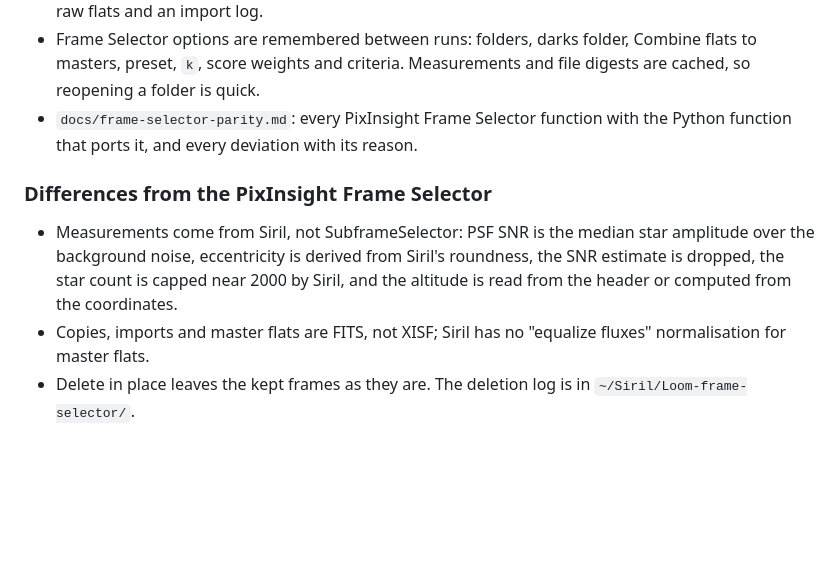
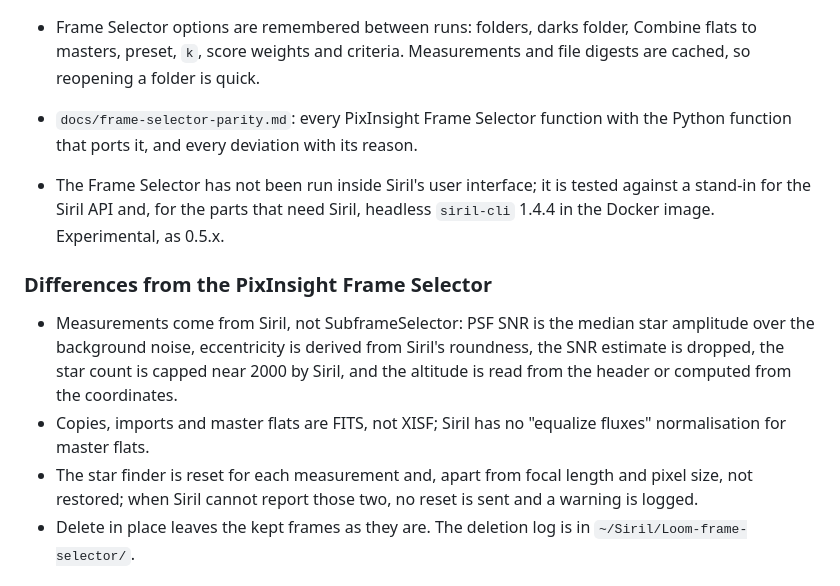
Before and after one commit to fcarucci/Loom, a Markdown page: siril/CHANGELOG.md, the part around the change. GitHub-like rendering; blank space fills up the shorter version.

```diff
--- a/siril/CHANGELOG.md
+++ b/siril/CHANGELOG.md
@@ -28,12 +28,17 @@ All notable changes to this project are documented here. The format follows
 - `docs/frame-selector-parity.md`: every PixInsight Frame Selector function with the Python function that ports it, and
   every deviation with its reason.
 
+- The Frame Selector has not been run inside Siril's user interface; it is tested against a stand-in for the Siril API
+  and, for the parts that need Siril, headless `siril-cli` 1.4.4 in the Docker image. Experimental, as 0.5.x.
+
 ### Differences from the PixInsight Frame Selector
 
 - Measurements come from Siril, not SubframeSelector: PSF SNR is the median star amplitude over the background noise,
   eccentricity is derived from Siril's roundness, the SNR estimate is dropped, the star count is capped near 2000 by
   Siril, and the altitude is read from the header or computed from the coordinates.
 - Copies, imports and master flats are FITS, not XISF; Siril has no "equalize fluxes" normalisation for master flats.
+- The star finder is reset for each measurement and, apart from focal length and pixel size, not restored; when Siril
+  cannot report those two, no reset is sent and a warning is logged.
 - Delete in place leaves the kept frames as they are. The deletion log is in `~/Siril/Loom-frame-selector/`.
 
 ## [0.5.1] — 2026-10-15
```
Also changed, not shown: siril/README.md (+14 -6 lines), siril/docs/frame-selector-parity.md (+6 -5 lines).
